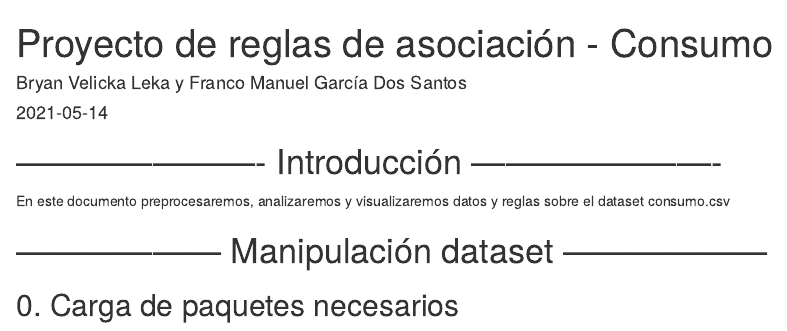
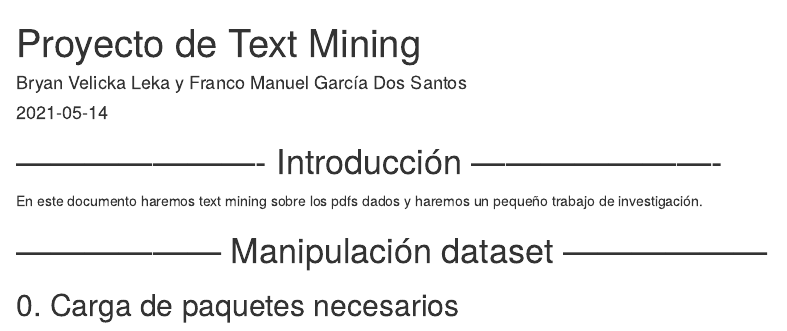
Before and after one commit to BryanVL/TextMiningLCC, an R Markdown document (textMining.Rmd): the page in a window 1100 px wide, from its top. Rendered offline with R 4.5, knitr and Pandoc, with nearby package versions; drawn as R Markdown's standard HTML page in place of the format the file asks for.

```diff
--- a/textMining.Rmd
+++ b/textMining.Rmd
@@ -1,5 +1,5 @@
 ---
-title: "Proyecto de reglas de asociación - Consumo"
+title: "Proyecto de Text Mining"
 author: "Bryan Velicka Leka y Franco Manuel García Dos Santos"
 date: "`r Sys.Date()`"
 output:
@@ -14,7 +14,8 @@
 
 # ---------------------- Introducción ---------------------- #
 
-En este documento preprocesaremos, analizaremos y visualizaremos datos y reglas sobre el dataset consumo.csv
+En este documento haremos text mining sobre los pdfs dados y haremos un pequeño
+trabajo de investigación.
 
 
 # ------------------ Manipulación dataset ------------------ #
```
Also changed, not shown: textMining.html (added).
